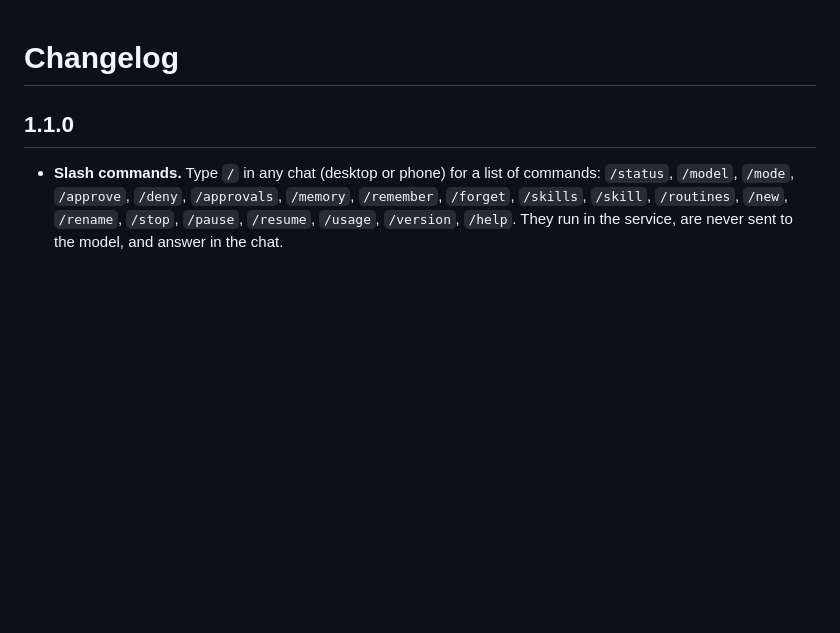
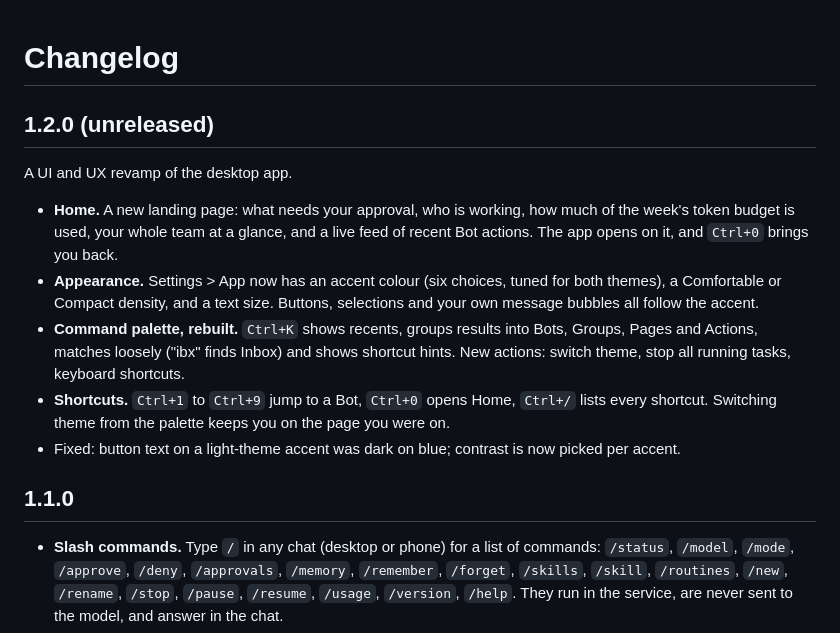
Before and after one commit to Crepald-01/OpenGrokBot, a Markdown page: CHANGELOG.md, the part around the change. Drawn GitHub-style; blank space fills up the shorter version.

```diff
--- a/CHANGELOG.md
+++ b/CHANGELOG.md
@@ -1,4 +1,14 @@
 # Changelog
+
+## 1.2.0 (unreleased)
+
+A UI and UX revamp of the desktop app.
+
+- **Home.** A new landing page: what needs your approval, who is working, how much of the week's token budget is used, your whole team at a glance, and a live feed of recent Bot actions. The app opens on it, and `Ctrl+0` brings you back.
+- **Appearance.** Settings > App now has an accent colour (six choices, tuned for both themes), a Comfortable or Compact density, and a text size. Buttons, selections and your own message bubbles all follow the accent.
+- **Command palette, rebuilt.** `Ctrl+K` shows recents, groups results into Bots, Groups, Pages and Actions, matches loosely ("ibx" finds Inbox) and shows shortcut hints. New actions: switch theme, stop all running tasks, keyboard shortcuts.
+- **Shortcuts.** `Ctrl+1` to `Ctrl+9` jump to a Bot, `Ctrl+0` opens Home, `Ctrl+/` lists every shortcut. Switching theme from the palette keeps you on the page you were on.
+- Fixed: button text on a light-theme accent was dark on blue; contrast is now picked per accent.
 
 ## 1.1.0
 
```
Also changed, not shown: README.md (+9 -0 lines), docs/screenshots/appearance.png (added), docs/screenshots/home.png (added), docs/screenshots/light-home.png (added), docs/screenshots/palette.png (added), 10 other files.
